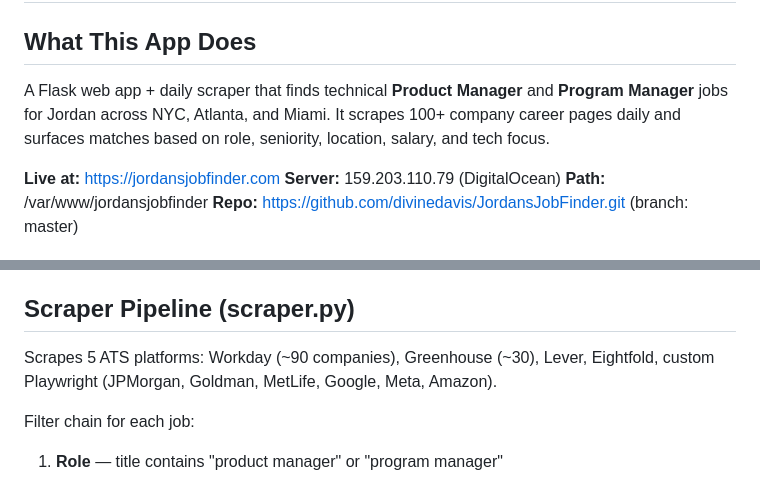
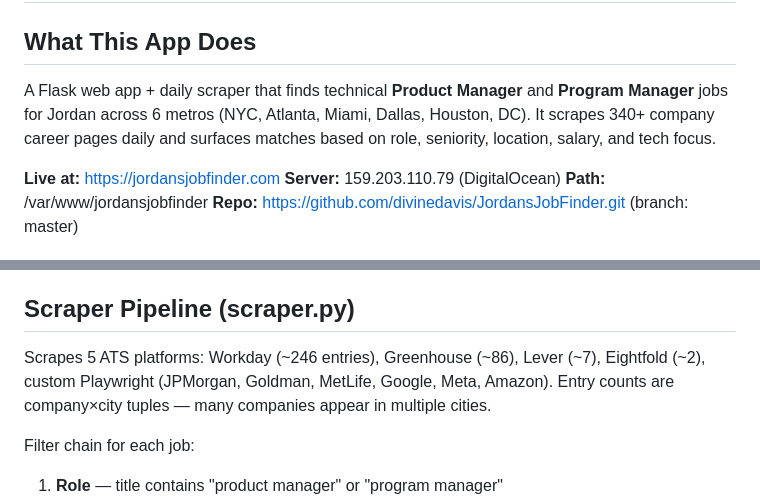
Before and after one commit to divinedavis/JordansJobFinder, a Markdown page: CLAUDE.md, 2 parts joined by grey strips. Drawn GitHub-style.

Commit message:
Refresh stale company counts in CLAUDE.md
Workday ~90 -> ~246, Greenhouse ~30 -> ~86, and note the app now
scrapes 6 metros (NYC, Atlanta, Miami, Dallas, Houston, DC).

Co-Authored-By: Claude Opus 4.7 (1M context) <noreply@anthropic.com>

```diff
--- a/CLAUDE.md
+++ b/CLAUDE.md
@@ -2,7 +2,7 @@
 
 ## What This App Does
 
-A Flask web app + daily scraper that finds technical **Product Manager** and **Program Manager** jobs for Jordan across NYC, Atlanta, and Miami. It scrapes 100+ company career pages daily and surfaces matches based on role, seniority, location, salary, and tech focus.
+A Flask web app + daily scraper that finds technical **Product Manager** and **Program Manager** jobs for Jordan across 6 metros (NYC, Atlanta, Miami, Dallas, Houston, DC). It scrapes 340+ company career pages daily and surfaces matches based on role, seniority, location, salary, and tech focus.
 
 **Live at:** https://jordansjobfinder.com
 **Server:** 159.203.110.79 (DigitalOcean)
@@ -26,7 +26,7 @@ A Flask web app + daily scraper that finds technical **Product Manager** and **P
 
 ## Scraper Pipeline (scraper.py)
 
-Scrapes 5 ATS platforms: Workday (~90 companies), Greenhouse (~30), Lever, Eightfold, custom Playwright (JPMorgan, Goldman, MetLife, Google, Meta, Amazon).
+Scrapes 5 ATS platforms: Workday (~246 entries), Greenhouse (~86), Lever (~7), Eightfold (~2), custom Playwright (JPMorgan, Goldman, MetLife, Google, Meta, Amazon). Entry counts are company×city tuples — many companies appear in multiple cities.
 
 Filter chain for each job:
 1. **Role** — title contains "product manager" or "program manager"
```
